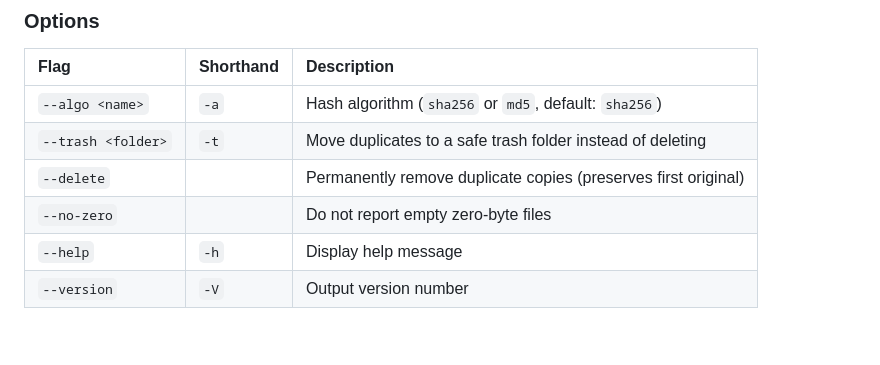
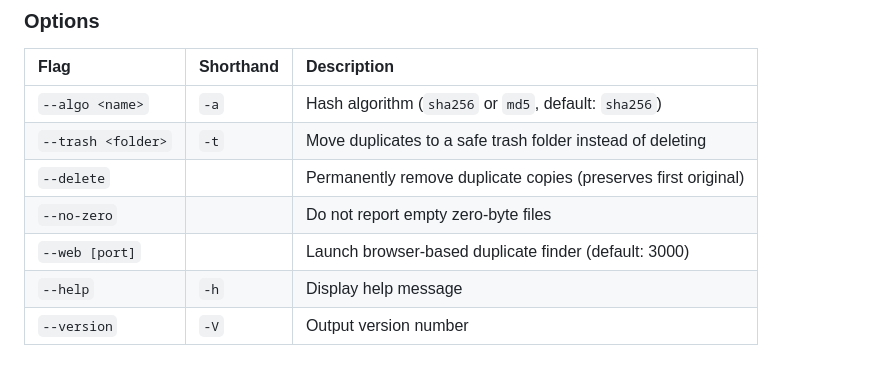
Before and after one commit to mahdyarmonfared/hashdup-cli, a Markdown page: README.md, the part around the change. Drawn GitHub-style; blank space fills up the shorter version.

Commit message:
docs: add --web option to options table

```diff
--- a/README.md
+++ b/README.md
@@ -81,6 +81,7 @@ hashdup [directory] [options]
 | `--trash <folder>`| `-t` | Move duplicates to a safe trash folder instead of deleting |
 | `--delete` | | Permanently remove duplicate copies (preserves first original) |
 | `--no-zero` | | Do not report empty zero-byte files |
+| `--web [port]` | | Launch browser-based duplicate finder (default: 3000) |
 | `--help` | `-h` | Display help message |
 | `--version` | `-V` | Output version number |
 
```
